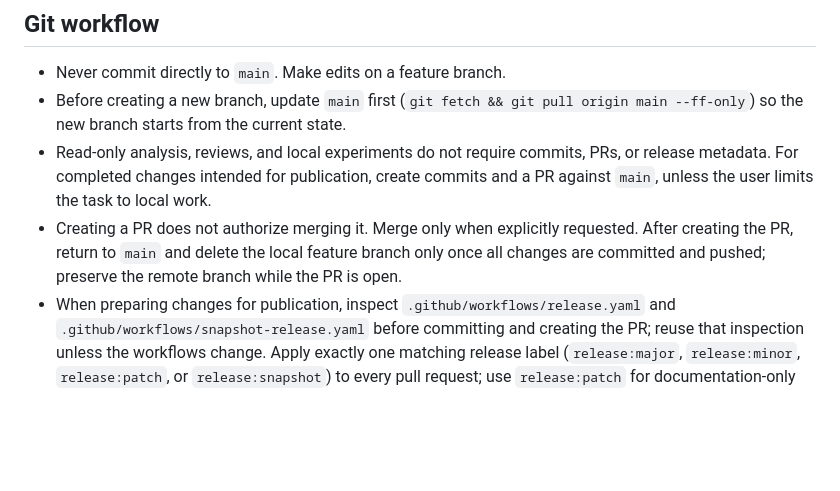
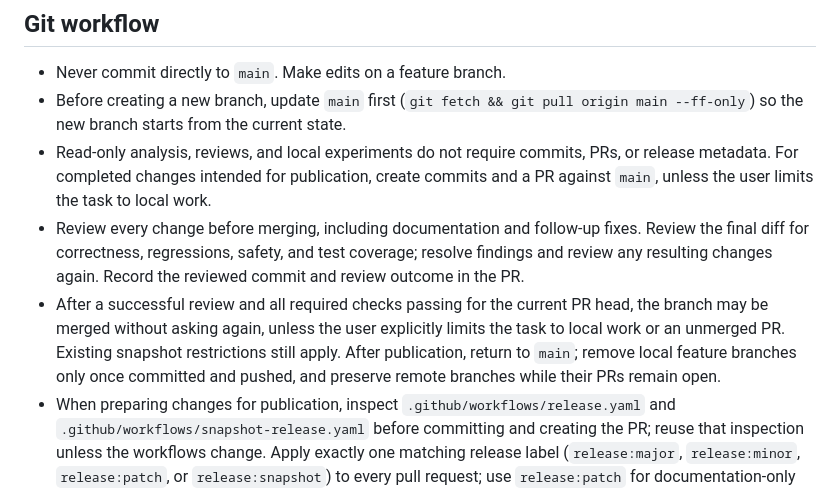
Before and after one commit to dr-dimitri/sax-ha, a Markdown page: AGENTS.md, the part around the change. Drawn GitHub-style; blank space fills up the shorter version.

Commit message:
Verpflichte Reviews vor jedem Merge

```diff
--- a/AGENTS.md
+++ b/AGENTS.md
@@ -109,10 +109,16 @@ apply to every PR, including documentation-only PRs.
   PRs, or release metadata. For completed changes intended for publication,
   create commits and a PR against `main`, unless the user limits the task
   to local work.
-- Creating a PR does not authorize merging it. Merge only when explicitly
-  requested. After creating the PR, return to `main` and delete the local
-  feature branch only once all changes are committed and pushed; preserve
-  the remote branch while the PR is open.
+- Review every change before merging, including documentation and follow-up
+  fixes. Review the final diff for correctness, regressions, safety, and test
+  coverage; resolve findings and review any resulting changes again. Record
+  the reviewed commit and review outcome in the PR.
+- After a successful review and all required checks passing for the current
+  PR head, the branch may be merged without asking again, unless the user
+  explicitly limits the task to local work or an unmerged PR. Existing
+  snapshot restrictions still apply. After publication, return to `main`;
+  remove local feature branches only once committed and pushed, and preserve
+  remote branches while their PRs remain open.
 - When preparing changes for publication, inspect
   `.github/workflows/release.yaml` and `.github/workflows/snapshot-release.yaml`
   before committing and creating the PR; reuse that inspection unless the
```
